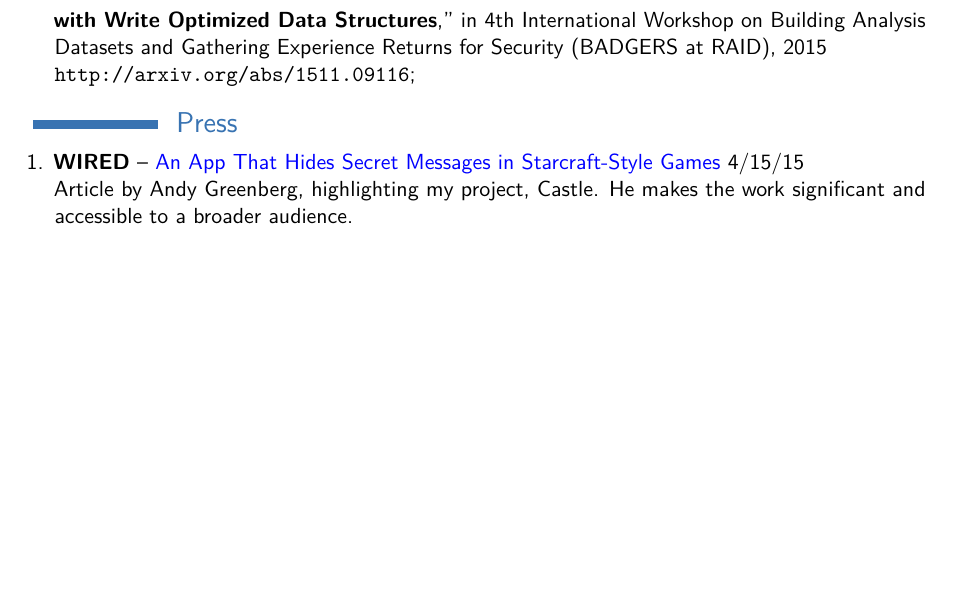
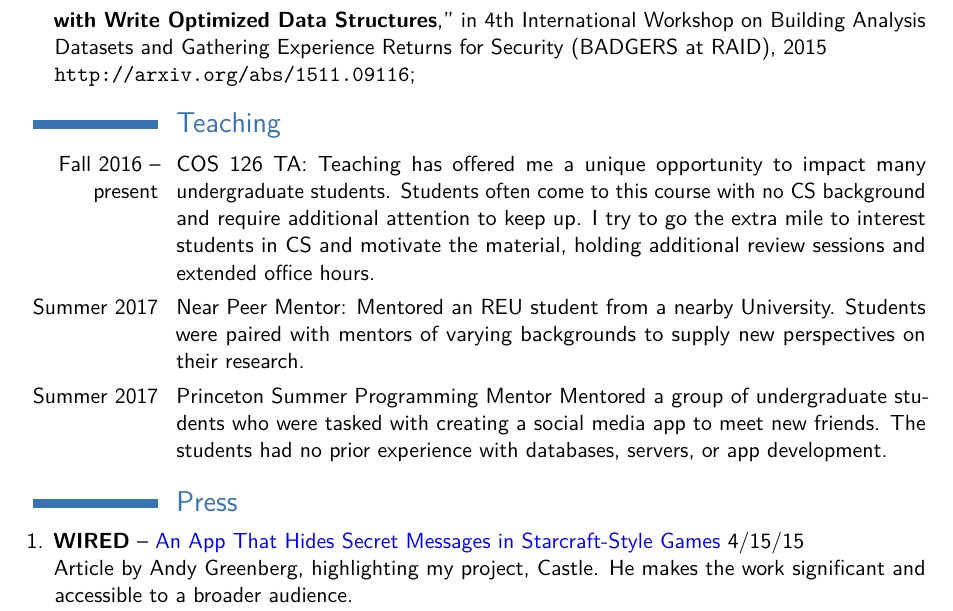
Before and after one commit to bridgar/CV, a LaTeX CV (main.tex): part of page 2 of 2, cut so that both start at the same text, the shorter picture padded with empty space. Compiled offline with pdfLaTeX.

Commit message:
added teaching

```diff
--- a/main.tex
+++ b/main.tex
@@ -86,6 +86,14 @@ Detailed achievements:%
 	\url{http://arxiv.org/abs/1511.09116};
 \end{enumerate}
 
+\section{Teaching}
+\cvitem{Fall 2016 -- present}{COS 126 TA:
+Teaching has offered me a unique opportunity to impact many undergraduate students. Students often come to this course with no CS background and require additional attention to keep up. I try to go the extra mile to interest students in CS and motivate the material, holding additional review sessions and extended office hours.}
+\cvitem{Summer 2017}{Near Peer Mentor:
+Mentored an REU student from a nearby University. Students were paired with mentors of varying backgrounds to supply new perspectives on their research.}
+\cvitem{Summer 2017}{Princeton Summer Programming Mentor
+Mentored a group of undergraduate students who were tasked with creating a social media app to meet new friends. The students had no prior experience with databases, servers, or app development.}
+
 \section{Press}
 \begin{enumerate}
 	\item \textbf{WIRED} -- \href{http://www.wired.com/2015/04/app-hides-secret-messages-starcraft-style-games/}{\color{blue}An App That Hides Secret Messages in Starcraft-Style Games} 4/15/15 \\
```
Also changed, not shown: main.pdf, 4 other files.
